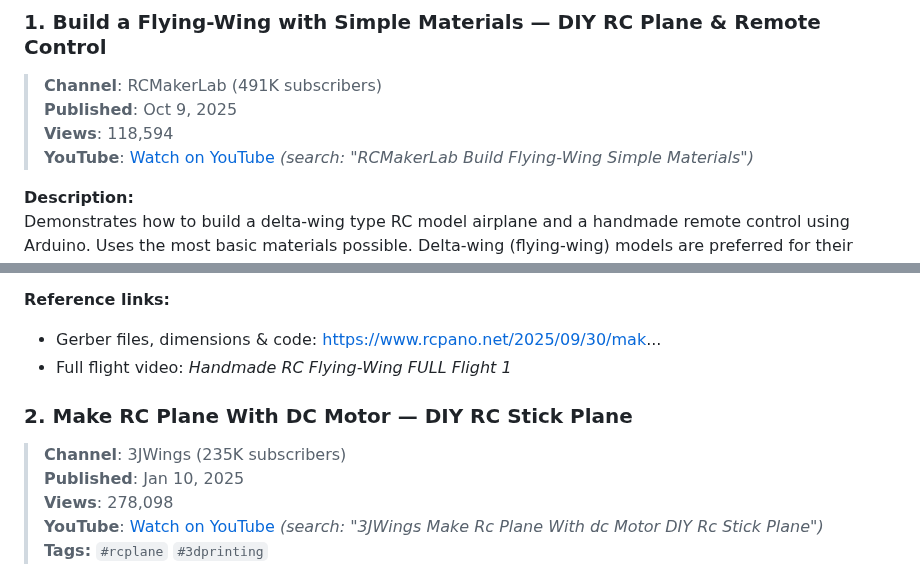
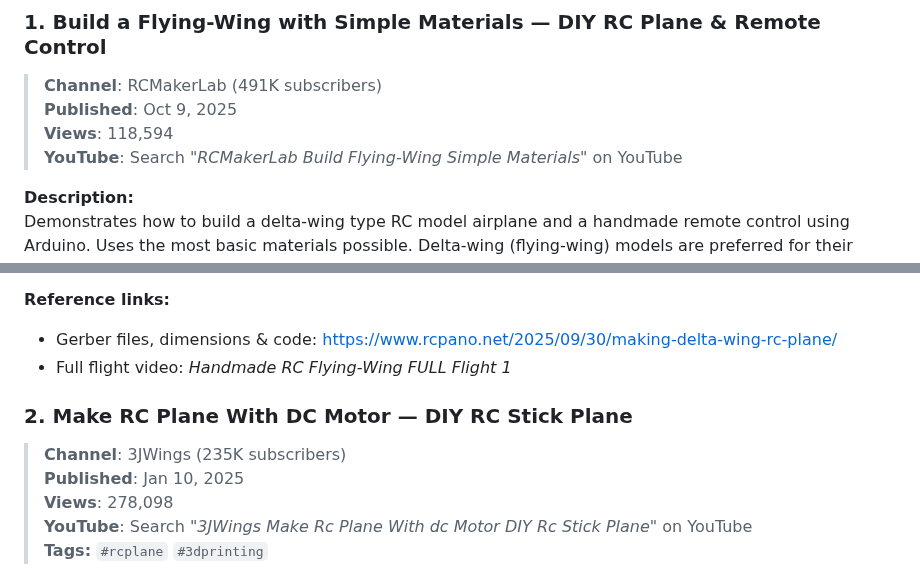
Before and after one commit to smaruf/python-study, a Markdown page: remote-aircraft/README.md, 2 parts joined by grey strips. Drawn GitHub-style.

Commit message:
docs: fix incomplete YouTube links and truncated URL in remote-aircraft README
Co-authored-by: smaruf <10070242+smaruf@users.noreply.github.com>

```diff
--- a/remote-aircraft/README.md
+++ b/remote-aircraft/README.md
@@ -706,7 +706,7 @@ print(f"Wing area    : {shahed_approx['geometry']['wing_area_mm2']:.0f} mm²")
 > **Channel**: RCMakerLab (491K subscribers)
 > **Published**: Oct 9, 2025
 > **Views**: 118,594
-> **YouTube**: [Watch on YouTube](https://www.youtube.com/watch?v=) *(search: "RCMakerLab Build Flying-Wing Simple Materials")*
+> **YouTube**: Search *"RCMakerLab Build Flying-Wing Simple Materials"* on YouTube
 
 **Description:**
 Demonstrates how to build a delta-wing type RC model airplane and a handmade remote control using Arduino. Uses the most basic materials possible. Delta-wing (flying-wing) models are preferred for their simple construction and excellent stability.
@@ -746,7 +746,7 @@ Demonstrates how to build a delta-wing type RC model airplane and a handmade rem
 | 3 mm kraft foamboard (×1 plate) | Airframe structure |
 
 **Reference links:**
-- Gerber files, dimensions & code: https://www.rcpano.net/2025/09/30/mak...
+- Gerber files, dimensions & code: https://www.rcpano.net/2025/09/30/making-delta-wing-rc-plane/
 - Full flight video: *Handmade RC Flying-Wing FULL Flight 1*
 
 ### 2. Make RC Plane With DC Motor — DIY RC Stick Plane
@@ -754,7 +754,7 @@ Demonstrates how to build a delta-wing type RC model airplane and a handmade rem
 > **Channel**: 3JWings (235K subscribers)
 > **Published**: Jan 10, 2025
 > **Views**: 278,098
-> **YouTube**: [Watch on YouTube](https://www.youtube.com/watch?v=) *(search: "3JWings Make Rc Plane With dc Motor DIY Rc Stick Plane")*
+> **YouTube**: Search *"3JWings Make Rc Plane With dc Motor DIY Rc Stick Plane"* on YouTube
 > **Tags:** `#rcplane` `#3dprinting`
 
 **Description:**
```
